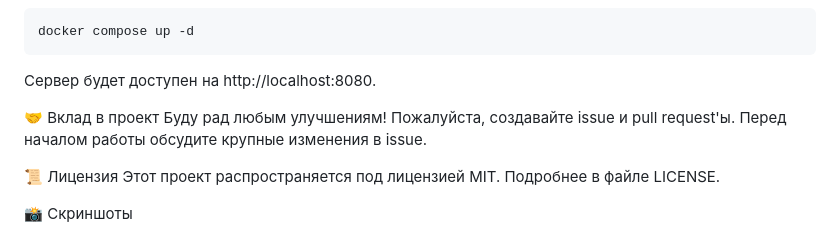
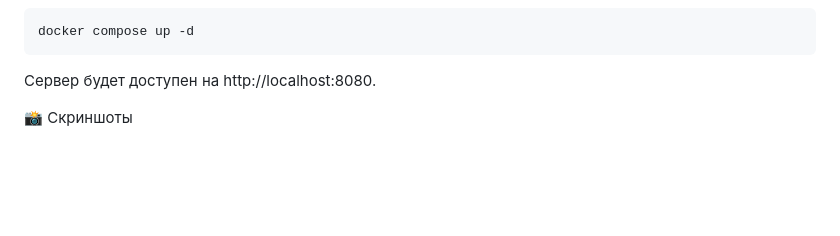
Before and after one commit to xsonedada/XSM---GO, a Markdown page: README.md, the part around the change. GitHub-like rendering; blank space fills up the shorter version.

````diff
--- a/README.md
+++ b/README.md
@@ -139,14 +139,6 @@ docker compose up -d
 ```
 Сервер будет доступен на http://localhost:8080.
 
-🤝 Вклад в проект
-Буду рад любым улучшениям!
-Пожалуйста, создавайте issue и pull request'ы.
-Перед началом работы обсудите крупные изменения в issue.
-
-📜 Лицензия
-Этот проект распространяется под лицензией MIT.
-Подробнее в файле LICENSE.
 
 📸 Скриншоты
 
````
